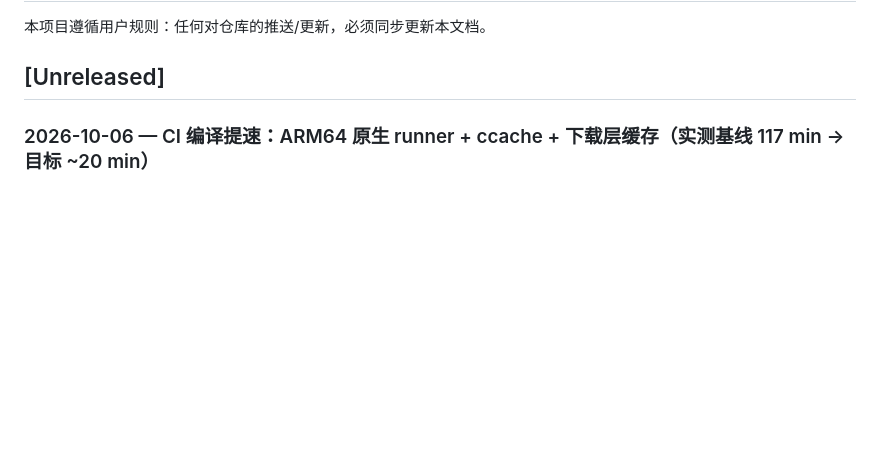
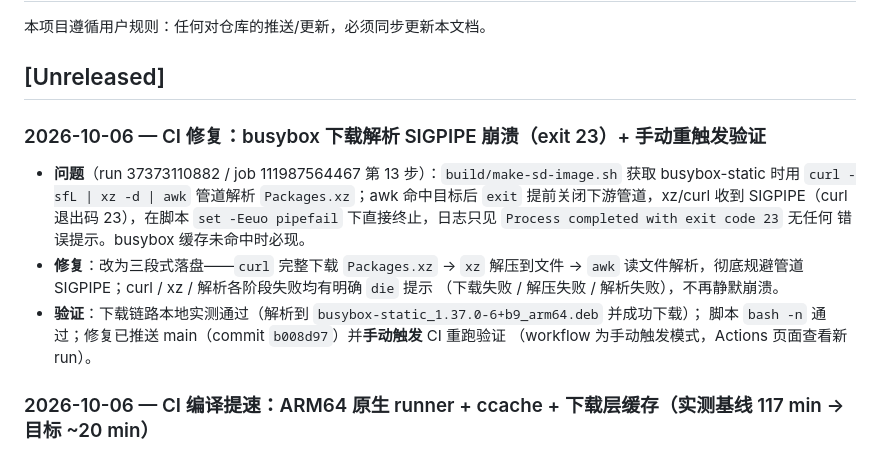
Before and after one commit to LianXia233/test, a Markdown page: CHANGELOG.md, the part around the change. Drawn GitHub-style; blank space fills up the shorter version.

Commit message:
docs: 同步 busybox 下载修复（落盘解析避免 SIGPIPE）与健壮性说明

```diff
--- a/CHANGELOG.md
+++ b/CHANGELOG.md
@@ -3,6 +3,20 @@
 本项目遵循用户规则：任何对仓库的推送/更新，必须同步更新本文档。
 
 ## [Unreleased]
+
+### 2026-10-06 — CI 修复：busybox 下载解析 SIGPIPE 崩溃（exit 23）+ 手动重触发验证
+
+- **问题**（run 37373110882 / job 111987564467 第 13 步）：`build/make-sd-image.sh` 获取
+  busybox-static 时用 `curl -sfL | xz -d | awk` 管道解析 `Packages.xz`；awk 命中目标后
+  `exit` 提前关闭下游管道，xz/curl 收到 SIGPIPE（curl 退出码 23），在脚本
+  `set -Eeuo pipefail` 下直接终止，日志只见 `Process completed with exit code 23` 无任何
+  错误提示。busybox 缓存未命中时必现。
+- **修复**：改为三段式落盘——`curl` 完整下载 `Packages.xz` → `xz` 解压到文件 →
+  `awk` 读文件解析，彻底规避管道 SIGPIPE；curl / xz / 解析各阶段失败均有明确 `die` 提示
+  （下载失败 / 解压失败 / 解析失败），不再静默崩溃。
+- **验证**：下载链路本地实测通过（解析到 `busybox-static_1.37.0-6+b9_arm64.deb` 并成功下载）；
+  脚本 `bash -n` 通过；修复已推送 main（commit `b008d97`）并**手动触发** CI 重跑验证
+  （workflow 为手动触发模式，Actions 页面查看新 run）。
 
 ### 2026-10-06 — CI 编译提速：ARM64 原生 runner + ccache + 下载层缓存（实测基线 117 min → 目标 ~20 min）
 
```
